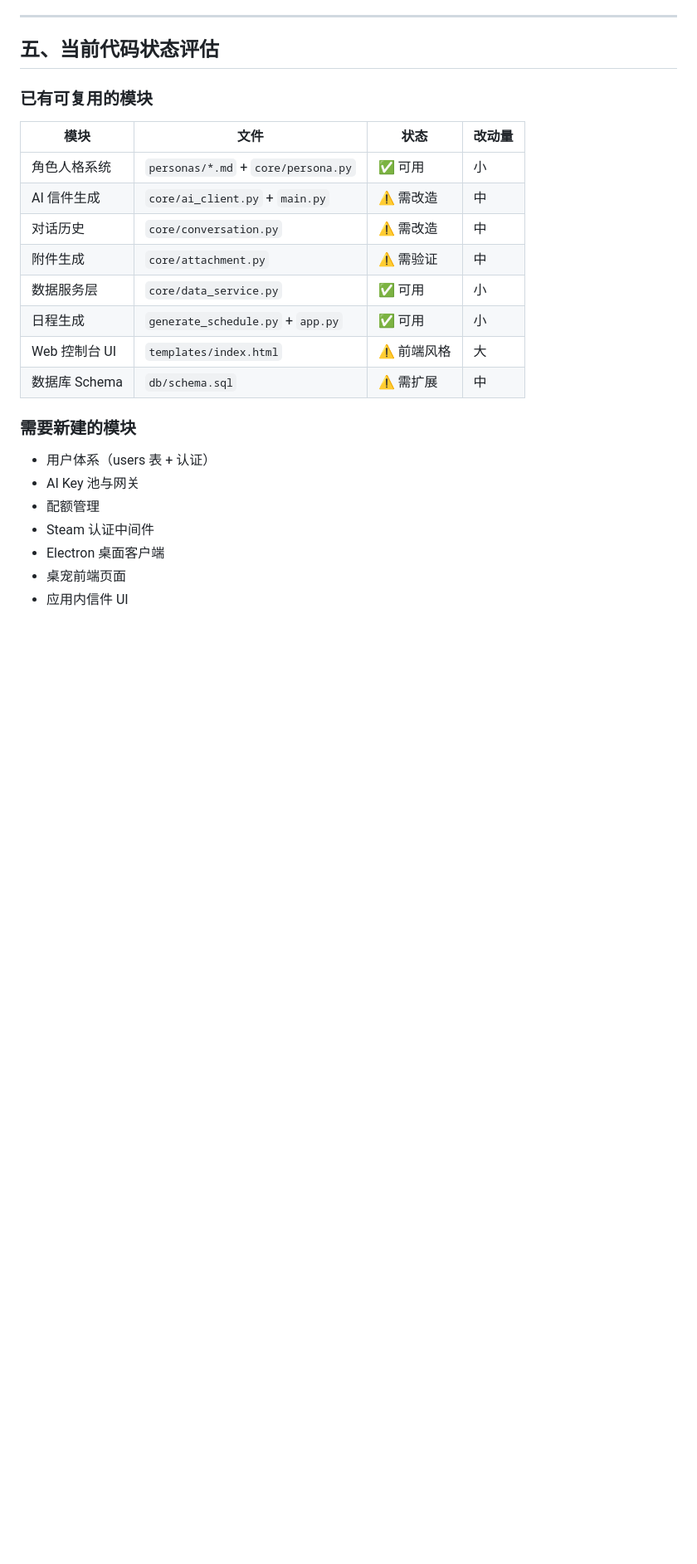
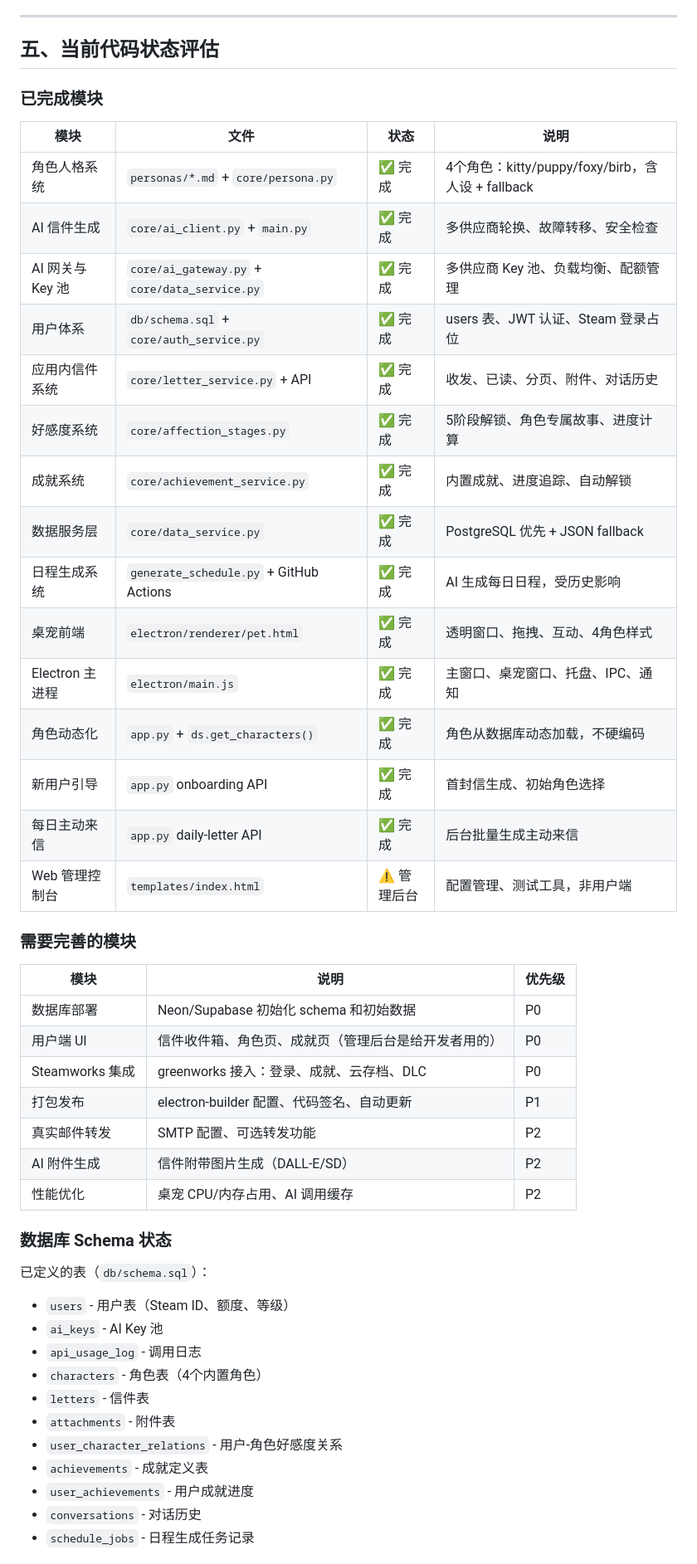
Before and after one commit to Century0327/random-ai-mail-ghost, a Markdown page: docs/steam-release-plan.md, the part around one of its changes. Shown at 83% size. Rendered like a GitHub page; blank space fills up the shorter version.

```diff
--- a/docs/steam-release-plan.md
+++ b/docs/steam-release-plan.md
@@ -313,25 +314,50 @@ electron-app/
 
 ## 五、当前代码状态评估
 
-### 已有可复用的模块
+### 已完成模块
 
-| 模块 | 文件 | 状态 | 改动量 |
-|------|------|------|--------|
-| 角色人格系统 | `personas/*.md` + `core/persona.py` | ✅ 可用 | 小 |
-| AI 信件生成 | `core/ai_client.py` + `main.py` | ⚠️ 需改造 | 中 |
-| 对话历史 | `core/conversation.py` | ⚠️ 需改造 | 中 |
-| 附件生成 | `core/attachment.py` | ⚠️ 需验证 | 中 |
-| 数据服务层 | `core/data_service.py` | ✅ 可用 | 小 |
-| 日程生成 | `generate_schedule.py` + `app.py` | ✅ 可用 | 小 |
-| Web 控制台 UI | `templates/index.html` | ⚠️ 前端风格 | 大 |
-| 数据库 Schema | `db/schema.sql` | ⚠️ 需扩展 | 中 |
+| 模块 | 文件 | 状态 | 说明 |
+|------|------|------|------|
+| 角色人格系统 | `personas/*.md` + `core/persona.py` | ✅ 完成 | 4个角色：kitty/puppy/foxy/birb，含人设 + fallback |
+| AI 信件生成 | `core/ai_client.py` + `main.py` | ✅ 完成 | 多供应商轮换、故障转移、安全检查 |
+| AI 网关与 Key 池 | `core/ai_gateway.py` + `core/data_service.py` | ✅ 完成 | 多供应商 Key 池、负载均衡、配额管理 |
+| 用户体系 | `db/schema.sql` + `core/auth_service.py` | ✅ 完成 | users 表、JWT 认证、Steam 登录占位 |
+| 应用内信件系统 | `core/letter_service.py` + API | ✅ 完成 | 收发、已读、分页、附件、对话历史 |
+| 好感度系统 | `core/affection_stages.py` | ✅ 完成 | 5阶段解锁、角色专属故事、进度计算 |
+| 成就系统 | `core/achievement_service.py` | ✅ 完成 | 内置成就、进度追踪、自动解锁 |
+| 数据服务层 | `core/data_service.py` | ✅ 完成 | PostgreSQL 优先 + JSON fallback |
+| 日程生成系统 | `generate_schedule.py` + GitHub Actions | ✅ 完成 | AI 生成每日日程，受历史影响 |
+| 桌宠前端 | `electron/renderer/pet.html` | ✅ 完成 | 透明窗口、拖拽、互动、4角色样式 |
+| Electron 主进程 | `electron/main.js` | ✅ 完成 | 主窗口、桌宠窗口、托盘、IPC、通知 |
+| 角色动态化 | `app.py` + `ds.get_characters()` | ✅ 完成 | 角色从数据库动态加载，不硬编码 |
+| 新用户引导 | `app.py` onboarding API | ✅ 完成 | 首封信生成、初始角色选择 |
+| 每日主动来信 | `app.py` daily-letter API | ✅ 完成 | 后台批量生成主动来信 |
+| Web 管理控制台 | `templates/index.html` | ⚠️ 管理后台 | 配置管理、测试工具，非用户端 |
 
-### 需要新建的模块
+### 需要完善的模块
 
-- 用户体系（users 表 + 认证）
-- AI Key 池与网关
-- 配额管理
-- Steam 认证中间件
-- Electron 桌面客户端
-- 桌宠前端页面
-- 应用内信件 UI
+| 模块 | 说明 | 优先级 |
+|------|------|--------|
+| 数据库部署 | Neon/Supabase 初始化 schema 和初始数据 | P0 |
+| 用户端 UI | 信件收件箱、角色页、成就页（管理后台是给开发者用的） | P0 |
+| Steamworks 集成 | greenworks 接入：登录、成就、云存档、DLC | P0 |
+| 打包发布 | electron-builder 配置、代码签名、自动更新 | P1 |
+| 真实邮件转发 | SMTP 配置、可选转发功能 | P2 |
+| AI 附件生成 | 信件附带图片生成（DALL-E/SD） | P2 |
+| 性能优化 | 桌宠 CPU/内存占用、AI 调用缓存 | P2 |
+
+### 数据库 Schema 状态
+
+已定义的表（`db/schema.sql`）：
+- `users` - 用户表（Steam ID、额度、等级）
+- `ai_keys` - AI Key 池
+- `api_usage_log` - 调用日志
+- `characters` - 角色表（4个内置角色）
+- `letters` - 信件表
+- `attachments` - 附件表
+- `user_character_relations` - 用户-角色好感度关系
+- `achievements` - 成就定义表
+- `user_achievements` - 用户成就进度
+- `conversations` - 对话历史
+- `schedule_jobs` - 日程生成任务记录
+
```
Also changed, not shown: other parts of docs/steam-release-plan.md (+14 -3 lines).
